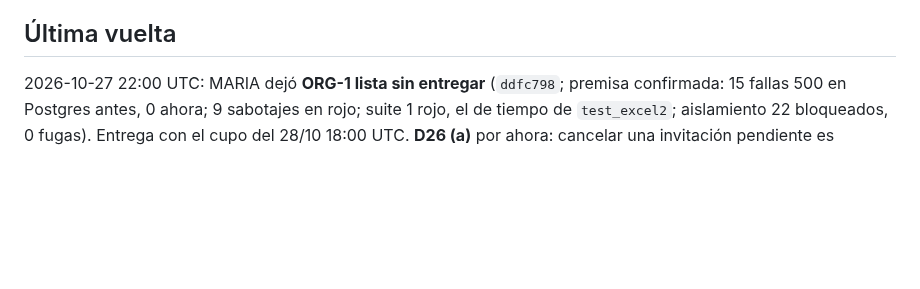
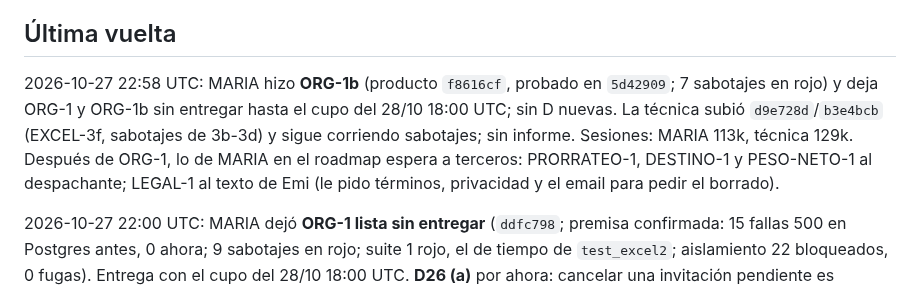
Before and after one commit to Memu007/CDI-vuce-, a Markdown page: docs/pm/NOW.md, the part around one of its changes. GitHub-like rendering; blank space fills up the shorter version.

```diff
--- a/docs/pm/NOW.md
+++ b/docs/pm/NOW.md
@@ -196,6 +196,8 @@ sesión por un lado; pantallas y archivo MARIA por el otro):
 
 ## Última vuelta
 
+2026-10-27 22:58 UTC: MARIA hizo **ORG-1b** (producto `f8616cf`, probado en `5d42909`; 7 sabotajes en rojo) y deja ORG-1 y ORG-1b sin entregar hasta el cupo del 28/10 18:00 UTC; sin D nuevas. La técnica subió `d9e728d`/`b3e4bcb` (EXCEL-3f, sabotajes de 3b-3d) y sigue corriendo sabotajes; sin informe. Sesiones: MARIA 113k, técnica 129k. Después de ORG-1, lo de MARIA en el roadmap espera a terceros: PRORRATEO-1, DESTINO-1 y PESO-NETO-1 al despachante; LEGAL-1 al texto de Emi (le pido términos, privacidad y el email para pedir el borrado).
+
 2026-10-27 22:00 UTC: MARIA dejó **ORG-1 lista sin entregar** (`ddfc798`; premisa confirmada: 15 fallas 500 en Postgres antes, 0 ahora; 9 sabotajes en rojo; suite 1 rojo, el de tiempo de `test_excel2`; aislamiento 22 bloqueados, 0 fugas). Entrega con el cupo del 28/10 18:00 UTC. **D26 (a)** por ahora: cancelar una invitación pendiente es endpoint nuevo, se lo propongo a Emi (recomiendo sí). **D27 (b)**: ORG-1b, completar el email invitado en el registro, decidido por la PM dentro de la línea de ORG-1. La técnica sigue corriendo excel3.sh para EXCEL-3f. Sesiones: MARIA 143k, técnica 135k, PM 138k (todas con tope 200k).
 
 2026-10-27 21:20 UTC: **SEPARADORES-1d aceptada** sobre `140c122` e integrada por avance rápido (`REPRODUCCION-SEPARADORES-1d-2026-10-27.md`): suite 3478 passed, 0 rojos; sabotajes 1d 5/5 y 1c 10/10 en rojo; 19 negativos míos contra la base, sólo cambia `01.234` (lado seguro); fuzz del aviso 20012/0. MARIA arranca **ORG-1** (Postgres sin 500, atada al email, tope del plan, un solo uso), sin subagentes hasta el 28/10 18:00 UTC. Pregunta 5 al despachante (ajustes en el TXT, para PRORRATEO-1). Le pregunto a Emi si 8.1, 9.2 y 8.2 de Argon van antes de ORG-1. La técnica sigue con EXCEL-3f (H1-bis en `2fdd4e1`, sin informe). Antes, 20:10 UTC: SUFIJOS-1 y SEPARADORES-1c aceptadas (merge `e9981e5`); CLIENTE-1c y ESTUDIO-1b aceptadas (`2244a0a`).
```
Also changed, not shown: other parts of docs/pm/NOW.md (+1 -1 lines).
